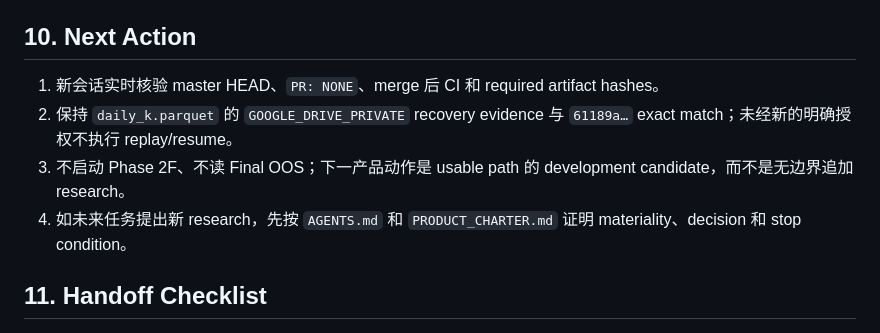
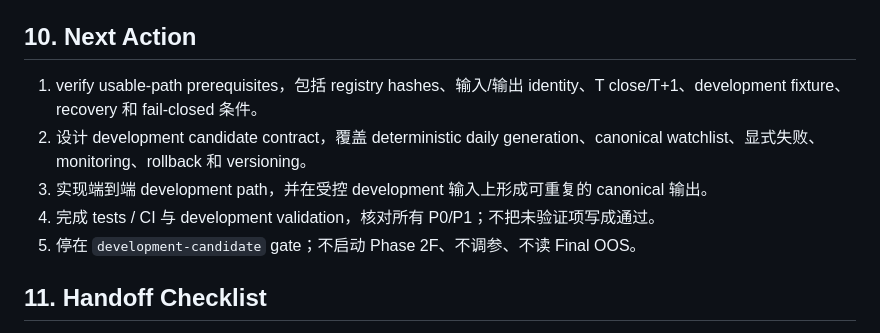
Before and after one commit to EFSing/ashare_watchlist, a Markdown page: HANDOFF.md, the part around one of its changes. Rendered like a GitHub page.

```diff
--- a/HANDOFF.md
+++ b/HANDOFF.md
@@ -131,10 +133,11 @@
 
 ## 10. Next Action
 
-1. 新会话实时核验 master HEAD、`PR: NONE`、merge 后 CI 和 required artifact hashes。
-2. 保持 `daily_k.parquet` 的 `GOOGLE_DRIVE_PRIVATE` recovery evidence 与 `61189a…` exact match；未经新的明确授权不执行 replay/resume。
-3. 不启动 Phase 2F、不读 Final OOS；下一产品动作是 usable path 的 development candidate，而不是无边界追加 research。
-4. 如未来任务提出新 research，先按 `AGENTS.md` 和 `PRODUCT_CHARTER.md` 证明 materiality、decision 和 stop condition。
+1. verify usable-path prerequisites，包括 registry hashes、输入/输出 identity、T close/T+1、development fixture、recovery 和 fail-closed 条件。
+2. 设计 development candidate contract，覆盖 deterministic daily generation、canonical watchlist、显式失败、monitoring、rollback 和 versioning。
+3. 实现端到端 development path，并在受控 development 输入上形成可重复的 canonical 输出。
+4. 完成 tests / CI 与 development validation，核对所有 P0/P1；不把未验证项写成通过。
+5. 停在 `development-candidate` gate；不启动 Phase 2F、不调参、不读 Final OOS。
 
 ## 11. Handoff Checklist
 
```
Also changed, not shown: other parts of HANDOFF.md (+22 -20 lines).
